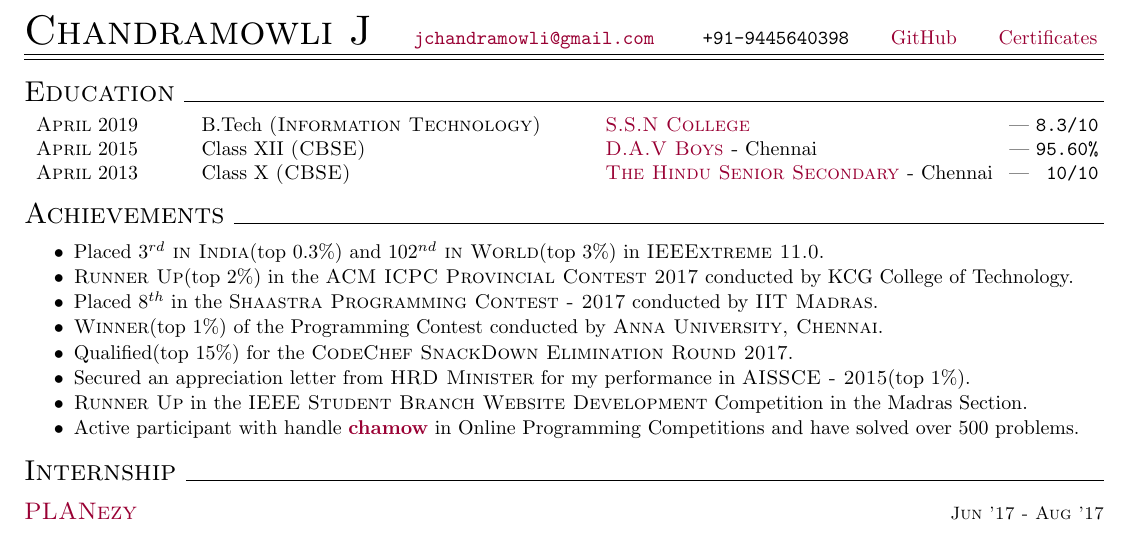
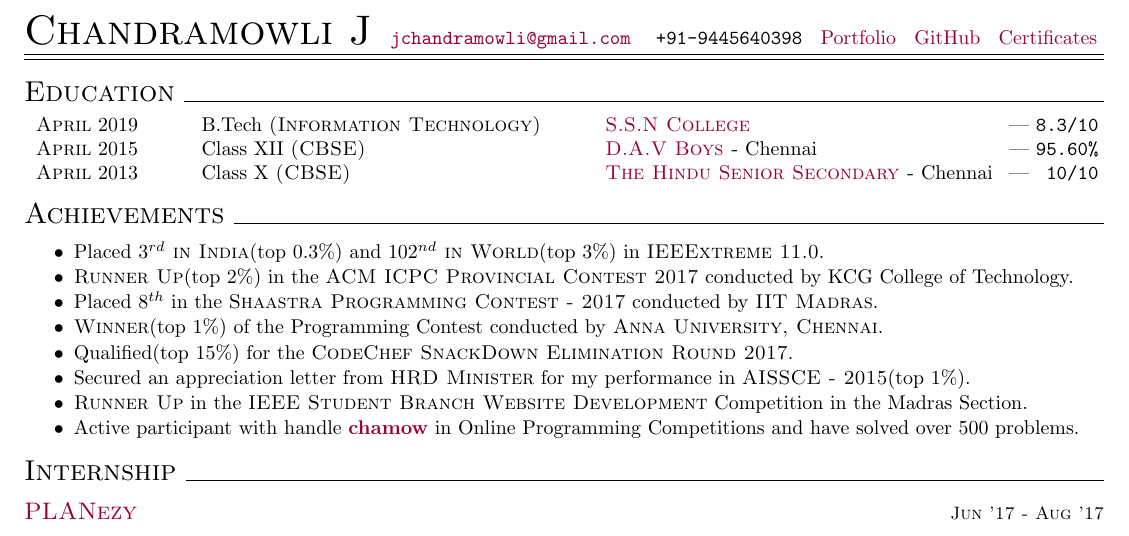
Before and after one commit to chamow97/resume, a LaTeX document (online/Chandramowli.tex): part of the page, cut so that both start at the same text. Compiled offline with pdfLaTeX.

Commit message:
Modify Resume(05/12/2017)

```diff
--- a/online/Chandramowli.tex
+++ b/online/Chandramowli.tex
@@ -25,6 +25,7 @@
 
 	{\centering{\huge{\textsc{Chandramowli J}}}}
 	\hfill {\fontfamily{cmtt}\selectfont{\href{mailto:jchandramowli@gmail.com}{jchandramowli@gmail.com}}} \hfill{	\fontfamily{cmtt}\selectfont{+91-9445640398}}
+	\hfill{\href{https://chamow97.github.io}{Portfolio}}
 	\hfill{\href{https://github.com/chamow97}{GitHub}}
 \hfill{\href{https://drive.google.com/open?id=0BznmPUIFiWMoNVlUVDRxTjVFMnM}{Certificates}}
 	\vspace{1mm}
```
Also changed, not shown: online/Chandramowli.pdf, 2 other files.
